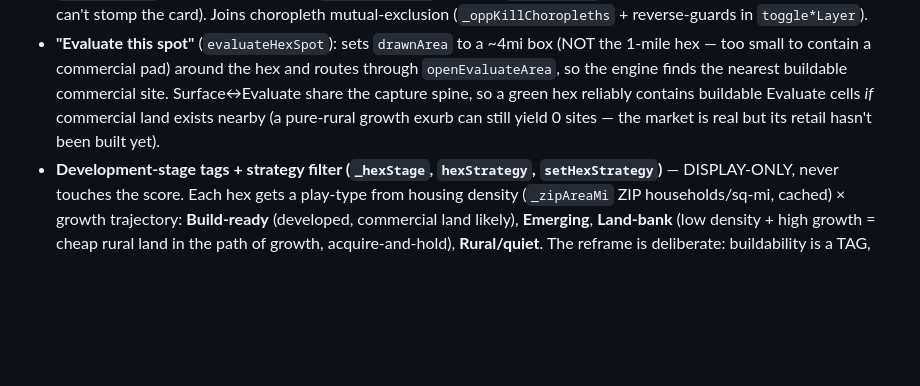
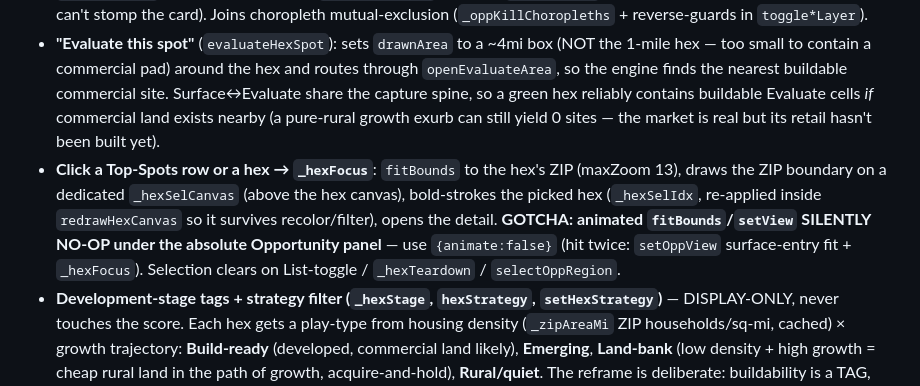
Before and after one commit to Jduhon1210/vetric, a Markdown page: CLAUDE.md, the part around the change. Drawn GitHub-style; blank space fills up the shorter version.

Commit message:
Document hex-surface click-to-focus + the animated-fitBounds-under-panel gotcha
Co-Authored-By: Claude Opus 4.8 <noreply@anthropic.com>

```diff
--- a/CLAUDE.md
+++ b/CLAUDE.md
@@ -98,6 +98,7 @@ A `List | Surface` toggle in the Opportunity panel (`setOppView('list'|'surface'
 - **Render**: dedicated `L.canvas({padding:0.5})` (NEVER the shared `L.svg({padding:1})` — would blow up path count), persistent `_poly` handles restyled in place by `redrawHexCanvas` (INDEX-ALIGNED `hexBaseRows[i]._poly` ↔ `hexScored[i]`, order-independent — the scored rows are spread before polys exist), `stroke:false`, `interactive:false`, `bringToBack()`. Hover/click = ONE throttled `map.on` each + O(9) axial `_hexAt` hit-test. The PE-enrich var in `buildHexClinicIndex` MUST be `enr` not `e` (TDZ gotcha).
 - **Surface lives on the live map under a transparent click-through panel** (`.opp-panel.surface-mode` + `body.vf-surface` hides `#zoom-msg`). **LIFECYCLE INVARIANT (load-bearing, was a shipped bug): `oppView` and those CSS classes must never desync.** `_hexTeardown()` (called from `switchSection` on nav-out) and `selectOppRegion` BOTH reset `oppView='list'` + strip the classes, so re-entering Opportunity lands in clean List (else the opaque panel paints over an invisible, unreachable surface). The async `buildHexBaseInputs().then()` bails if `oppView!=='surface'` or `_hexSig()` changed mid-build (no stranded layer). `rescoreAndRender` is surface-aware: in Surface view it computes `oppScored` + `_oppKpiTop()` but does NOT rebuild `#opp-list-wrap` (an open `#hex-detail` survives slider drags; the empty-state can't stomp the card). Joins choropleth mutual-exclusion (`_oppKillChoropleths` + reverse-guards in `toggle*Layer`).
 - **"Evaluate this spot"** (`evaluateHexSpot`): sets `drawnArea` to a ~4mi box (NOT the 1-mile hex — too small to contain a commercial pad) around the hex and routes through `openEvaluateArea`, so the engine finds the nearest buildable commercial site. Surface↔Evaluate share the capture spine, so a green hex reliably contains buildable Evaluate cells *if* commercial land exists nearby (a pure-rural growth exurb can still yield 0 sites — the market is real but its retail hasn't been built yet).
+- **Click a Top-Spots row or a hex → `_hexFocus`**: `fitBounds` to the hex's ZIP (maxZoom 13), draws the ZIP boundary on a dedicated `_hexSelCanvas` (above the hex canvas), bold-strokes the picked hex (`_hexSelIdx`, re-applied inside `redrawHexCanvas` so it survives recolor/filter), opens the detail. **GOTCHA: animated `fitBounds`/`setView` SILENTLY NO-OP under the absolute Opportunity panel** — use `{animate:false}` (hit twice: `setOppView` surface-entry fit + `_hexFocus`). Selection clears on List-toggle / `_hexTeardown` / `selectOppRegion`.
 - **Development-stage tags + strategy filter (`_hexStage`, `hexStrategy`, `setHexStrategy`)** — DISPLAY-ONLY, never touches the score. Each hex gets a play-type from housing density (`_zipAreaMi` ZIP households/sq-mi, cached) × growth trajectory: **Build-ready** (developed, commercial land likely), **Emerging**, **Land-bank** (low density + high growth = cheap rural land in the path of growth, acquire-and-hold), **Rural/quiet**. The reframe is deliberate: buildability is a TAG, NOT a score penalty — penalizing rural would bury the land-bank plays (a real PE strategy: cheap land you hold long-term). Shown as a badge + land-cost read in the detail card and a per-row tag in Top Spots. The **strategy filter** (`All | Build-now | Land-bank` segmented control in `_fillLegend`) dims non-matching hexes (`redrawHexCanvas` honors `_hexStageMatch`) so you can isolate just one play type region-wide; composes with slider reblend; resets to `all` on region switch. Density anchors validated: 75201 downtown ~8,200 homes/mi² (Build-ready), Celina 75009 ~88 (Land-bank).
 
 ## Sensors / gotchas
```
